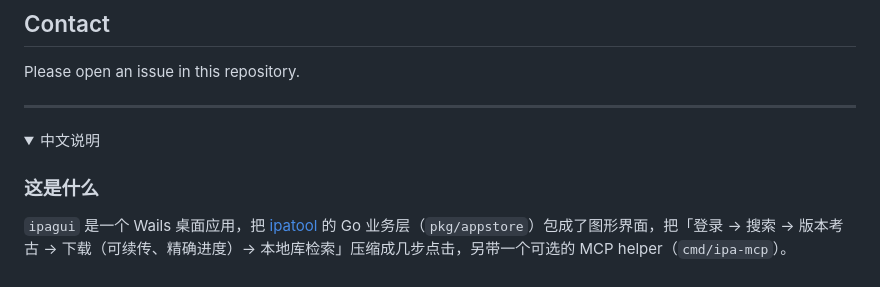
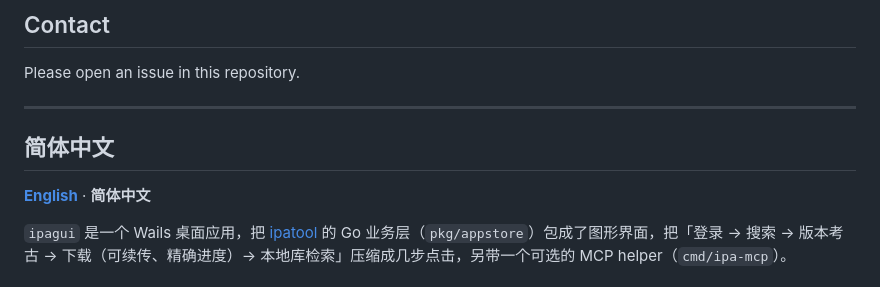
Before and after one commit to woxihejinghao/ipagui, a Markdown page: README.md, the part around one of its changes. Drawn GitHub-style; folded sections open.

```diff
--- a/README.md
+++ b/README.md
@@ -145,10 +152,11 @@ Please open an issue in this repository.
 
 ---
 
-<details>
-<summary>中文说明</summary>
+<a id="chinese"></a>
 
-### 这是什么
+## 简体中文
+
+**[English](#english)** · **简体中文**
 
 `ipagui` 是一个 Wails 桌面应用，把 [ipatool](https://github.com/majd/ipatool)
 的 Go 业务层（`pkg/appstore`）包成了图形界面，把「登录 → 搜索 → 版本考古 →
```
Also changed, not shown: other parts of README.md (+7 -2 lines), docs/screenshots/search.png (added), docs/screenshots/settings.png (added).
